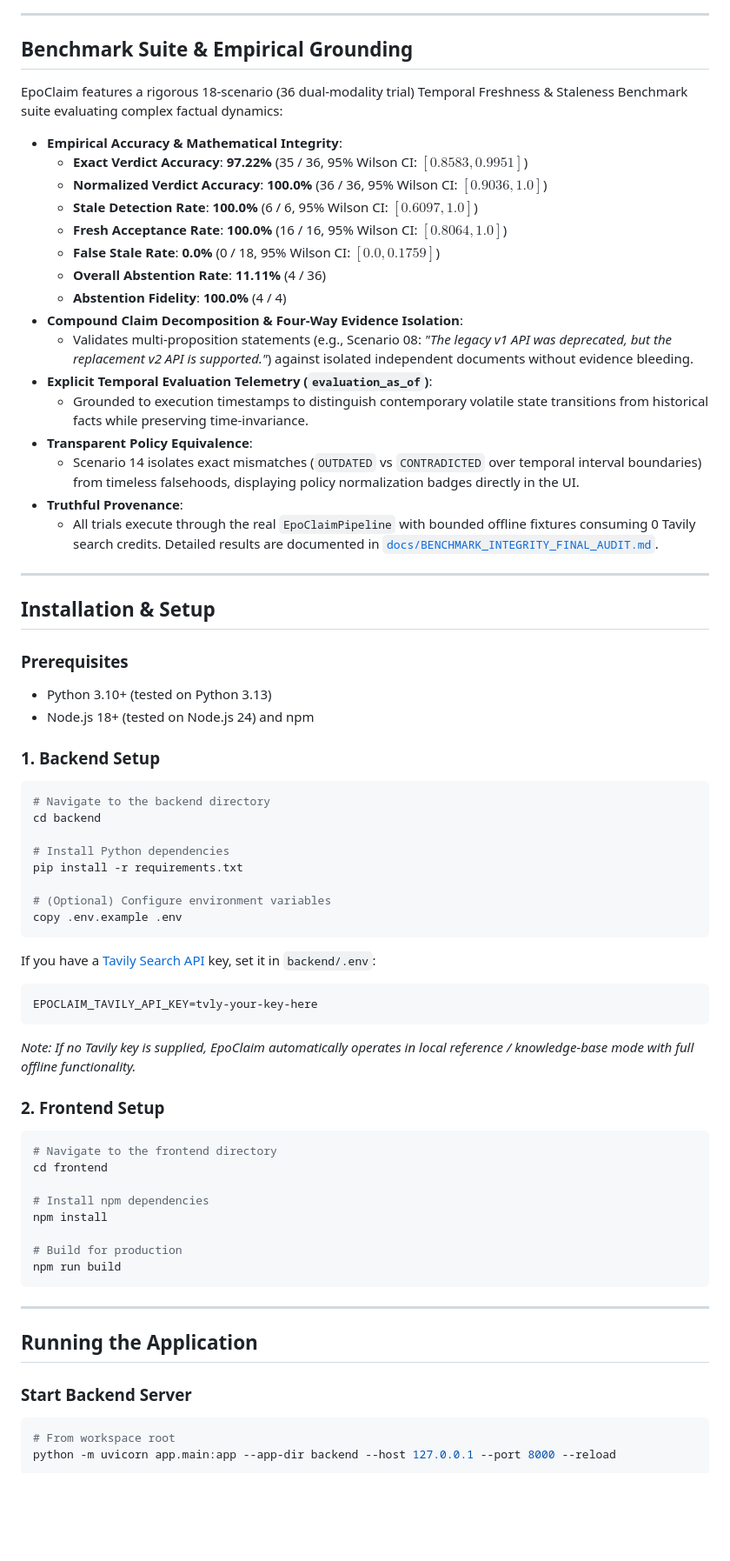
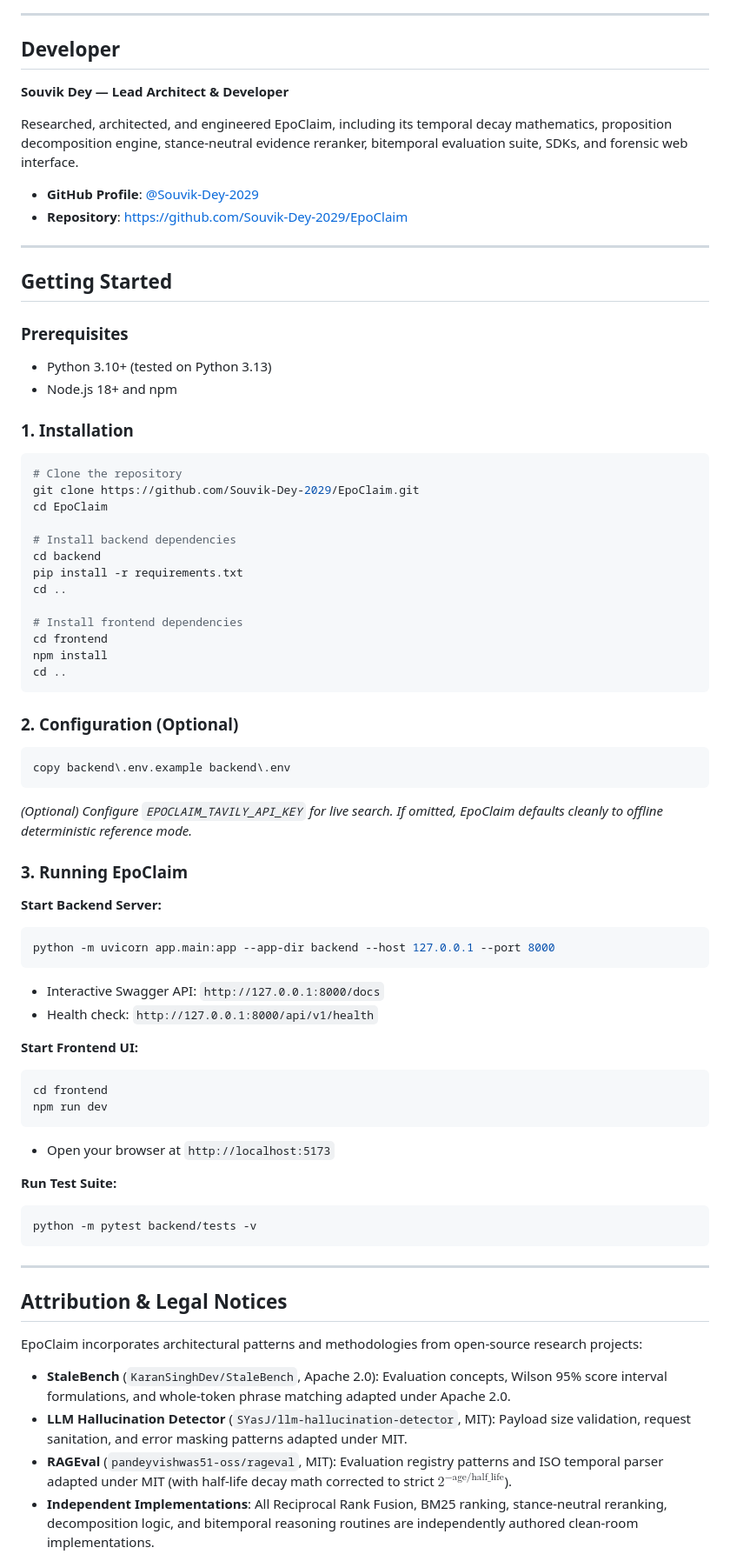
Before and after one commit to Souvik-Dey-2029/EpoClaim, a Markdown page: README.md, the part around one of its changes. Shown at 87% size. Rendered like a GitHub page; blank space fills up the shorter version.

````diff
--- a/README.md
+++ b/README.md
@@ -68,76 +116,78 @@ EPOCLAIM/
 
 ---
 
-## Benchmark Suite & Empirical Grounding
+## Developer
 
-EpoClaim features a rigorous 18-scenario (36 dual-modality trial) Temporal Freshness & Staleness Benchmark suite evaluating complex factual dynamics:
+**Souvik Dey — Lead Architect & Developer**
 
-- **Empirical Accuracy & Mathematical Integrity**:
-  - **Exact Verdict Accuracy**: **97.22%** (35 / 36, 95% Wilson CI: $[0.8583, 0.9951]$)
-  - **Normalized Verdict Accuracy**: **100.0%** (36 / 36, 95% Wilson CI: $[0.9036, 1.0]$)
-  - **Stale Detection Rate**: **100.0%** (6 / 6, 95% Wilson CI: $[0.6097, 1.0]$)
-  - **Fresh Acceptance Rate**: **100.0%** (16 / 16, 95% Wilson CI: $[0.8064, 1.0]$)
-  - **False Stale Rate**: **0.0%** (0 / 18, 95% Wilson CI: $[0.0, 0.1759]$)
-  - **Overall Abstention Rate**: **11.11%** (4 / 36)
-  - **Abstention Fidelity**: **100.0%** (4 / 4)
-- **Compound Claim Decomposition & Four-Way Evidence Isolation**:
-  - Validates multi-proposition statements (e.g., Scenario 08: *"The legacy v1 API was deprecated, but the replacement v2 API is supported."*) against isolated independent documents without evidence bleeding.
-- **Explicit Temporal Evaluation Telemetry (`evaluation_as_of`)**:
-  - Grounded to execution timestamps to distinguish contemporary volatile state transitions from historical facts while preserving time-invariance.
-- **Transparent Policy Equivalence**:
-  - Scenario 14 isolates exact mismatches (`OUTDATED` vs `CONTRADICTED` over temporal interval boundaries) from timeless falsehoods, displaying policy normalization badges directly in the UI.
-- **Truthful Provenance**:
-  - All trials execute through the real `EpoClaimPipeline` with bounded offline fixtures consuming 0 Tavily search credits. Detailed results are documented in [`docs/BENCHMARK_INTEGRITY_FINAL_AUDIT.md`](docs/BENCHMARK_INTEGRITY_FINAL_AUDIT.md).
+Researched, architected, and engineered EpoClaim, including its temporal decay mathematics, proposition decomposition engine, stance-neutral evidence reranker, bitemporal evaluation suite, SDKs, and forensic web interface.
+
+- **GitHub Profile**: [@Souvik-Dey-2029](https://github.com/Souvik-Dey-2029)
+- **Repository**: [https://github.com/Souvik-Dey-2029/EpoClaim](https://github.com/Souvik-Dey-2029/EpoClaim)
 
 ---
 
-## Installation & Setup
+## Getting Started
 
 ### Prerequisites
 
 - Python 3.10+ (tested on Python 3.13)
-- Node.js 18+ (tested on Node.js 24) and npm
+- Node.js 18+ and npm
 
-### 1. Backend Setup
+### 1. Installation
 
 ```bash
-# Navigate to the backend directory
+# Clone the repository
+git clone https://github.com/Souvik-Dey-2029/EpoClaim.git
+cd EpoClaim
+
+# Install backend dependencies
 cd backend
+pip install -r requirements.txt
+cd ..
 
-# Install Python dependencies
-pip install -r requirements.txt
-
-# (Optional) Configure environment variables
-copy .env.example .env
+# Install frontend dependencies
+cd frontend
+npm install
+cd ..
 ```
 
-If you have a [Tavily Search API](https://tavily.com/) key, set it in `backend/.env`:
-```env
-EPOCLAIM_TAVILY_API_KEY=tvly-your-key-here
-```
-*Note: If no Tavily key is supplied, EpoClaim automatically operates in local reference / knowledge-base mode with full offline functionality.*
-
-### 2. Frontend Setup
+### 2. Configuration (Optional)
 
 ```bash
-# Navigate to the frontend directory
+copy backend\.env.example backend\.env
+```
+*(Optional) Configure `EPOCLAIM_TAVILY_API_KEY` for live search. If omitted, EpoClaim defaults cleanly to offline deterministic reference mode.*
+
+### 3. Running EpoClaim
+
+**Start Backend Server:**
+```bash
+python -m uvicorn app.main:app --app-dir backend --host 127.0.0.1 --port 8000
+```
+- Interactive Swagger API: `http://127.0.0.1:8000/docs`
+- Health check: `http://127.0.0.1:8000/api/v1/health`
+
+**Start Frontend UI:**
+```bash
 cd frontend
+npm run dev
+```
+- Open your browser at `http://localhost:5173`
 
-# Install npm dependencies
-npm install
-
-# Build for production
-npm run build
+**Run Test Suite:**
+```bash
+python -m pytest backend/tests -v
 ```
 
 ---
 
-## Running the Application
+## Attribution & Legal Notices
 
-### Start Backend Server
+EpoClaim incorporates architectural patterns and methodologies from open-source research projects:
 
-```bash
-# From workspace root
-python -m uvicorn app.main:app --app-dir backend --host 127.0.0.1 --port 8000 --reload
-```
+- **StaleBench** (`KaranSinghDev/StaleBench`, Apache 2.0): Evaluation concepts, Wilson 95% score interval formulations, and whole-token phrase matching adapted under Apache 2.0.
+- **LLM Hallucination Detector** (`SYasJ/llm-hallucination-detector`, MIT): Payload size validation, request sanitation, and error masking patterns adapted under MIT.
+- **RAGEval** (`pandeyvishwas51-oss/rageval`, MIT): Evaluation registry patterns and ISO temporal parser adapted under MIT (with half-life decay math corrected to strict $2^{-\text{age}/\text{half\_life}}$).
+- **Independent Implementations**: All Reciprocal Rank Fusion, BM25 ranking, stance-neutral reranking, decomposition logic, and bitemporal reasoning routines are independently authored clean-room implementations.
 
````
Also changed, not shown: other parts of README.md (+105 -116 lines), docs/images/02_answer_analyzer.png (added), docs/images/03_benchmark_suite.png (added), docs/images/04_developer_hub.png (added), 1 other file.
